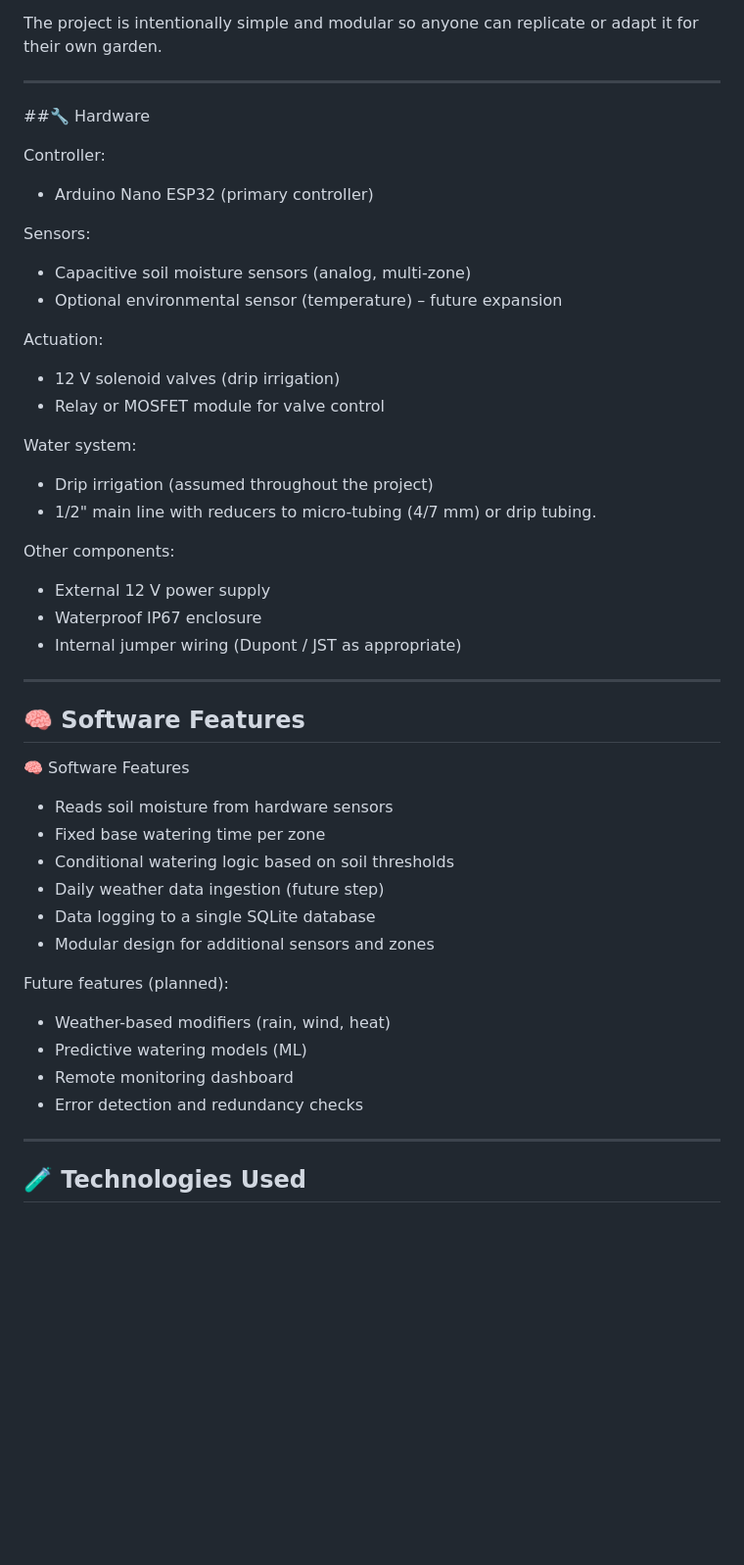
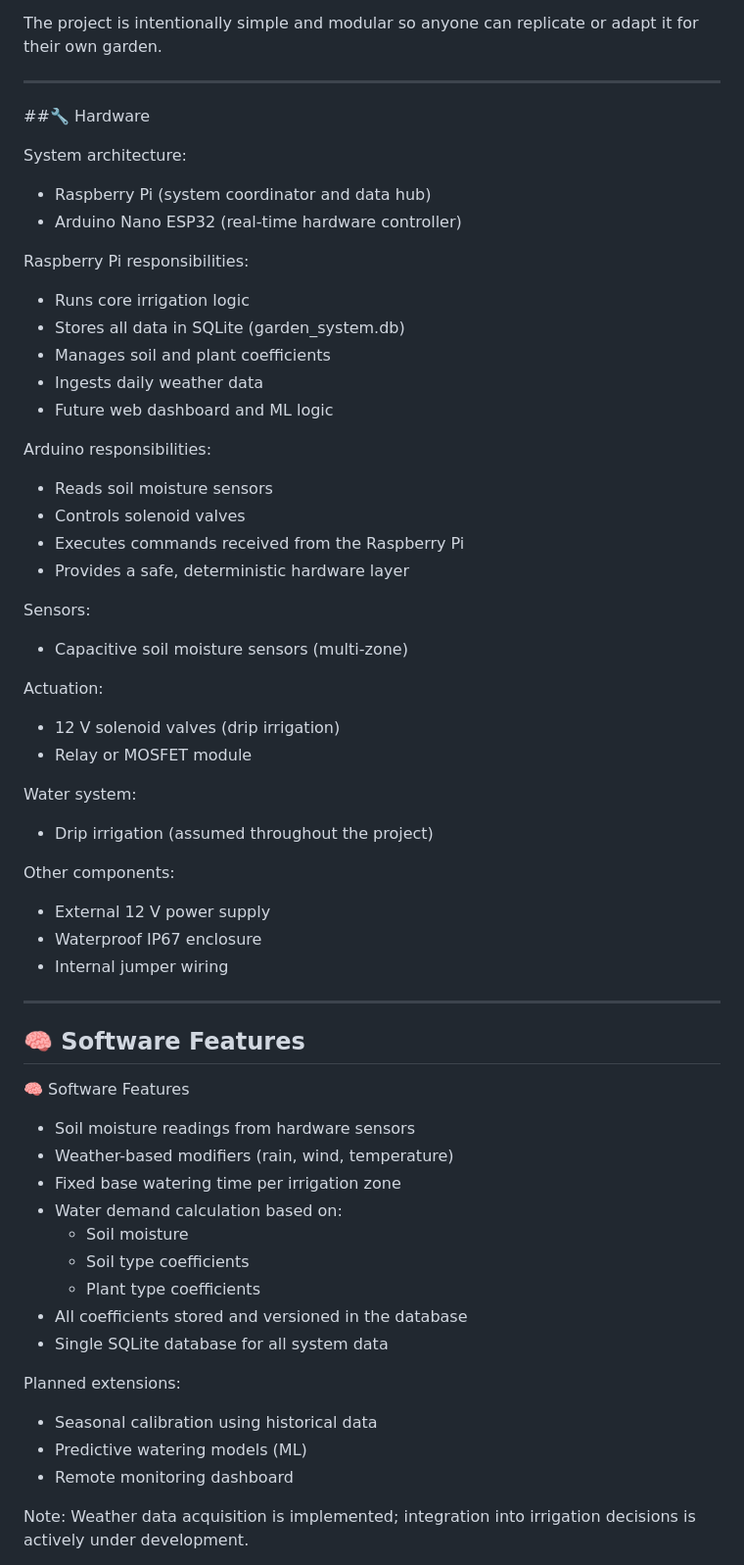
Before and after one commit to Katolux/Watering-System, a Markdown page: README.md, the part around one of its changes. Shown at 98% size. Drawn GitHub-style; blank space fills up the shorter version.

```diff
--- a/README.md
+++ b/README.md
@@ -17,25 +17,38 @@ The project is intentionally simple and modular so anyone can replicate or adapt
 
 ##🔧 Hardware
 
-Controller:
-- Arduino Nano ESP32 (primary controller)
+System architecture:
+- Raspberry Pi (system coordinator and data hub)
+- Arduino Nano ESP32 (real-time hardware controller)
+
+Raspberry Pi responsibilities:
+- Runs core irrigation logic
+- Stores all data in SQLite (garden_system.db)
+- Manages soil and plant coefficients
+- Ingests daily weather data
+- Future web dashboard and ML logic
+
+Arduino responsibilities:
+- Reads soil moisture sensors
+- Controls solenoid valves
+- Executes commands received from the Raspberry Pi
+- Provides a safe, deterministic hardware layer
 
 Sensors:
-- Capacitive soil moisture sensors (analog, multi-zone)
-- Optional environmental sensor (temperature) – future expansion
+- Capacitive soil moisture sensors (multi-zone)
 
 Actuation:
 - 12 V solenoid valves (drip irrigation)
-- Relay or MOSFET module for valve control
+- Relay or MOSFET module
 
 Water system:
 - Drip irrigation (assumed throughout the project)
-- 1/2" main line with reducers to micro-tubing (4/7 mm) or drip tubing.
 
 Other components:
 - External 12 V power supply
 - Waterproof IP67 enclosure
-- Internal jumper wiring (Dupont / JST as appropriate)
+- Internal jumper wiring
+
 
 ---
 
@@ -43,20 +56,21 @@ Other components:
 
 🧠 Software Features
 
-- Reads soil moisture from hardware sensors
-- Fixed base watering time per zone
-- Conditional watering logic based on soil thresholds
-- Daily weather data ingestion (future step)
-- Data logging to a single SQLite database
-- Modular design for additional sensors and zones
+- Soil moisture readings from hardware sensors
+- Weather-based modifiers (rain, wind, temperature)
+- Fixed base watering time per irrigation zone
+- Water demand calculation based on:
+  - Soil moisture
+  - Soil type coefficients
+  - Plant type coefficients
+- All coefficients stored and versioned in the database
+- Single SQLite database for all system data
 
-Future features (planned):
-- Weather-based modifiers (rain, wind, heat)
+Planned extensions:
+- Seasonal calibration using historical data
 - Predictive watering models (ML)
 - Remote monitoring dashboard
-- Error detection and redundancy checks
 
----
+Note: Weather data acquisition is implemented; integration into irrigation decisions is actively under development.
 
-## 🧪 Technologies Used
 
```
Also changed, not shown: other parts of README.md (+17 -7 lines).
